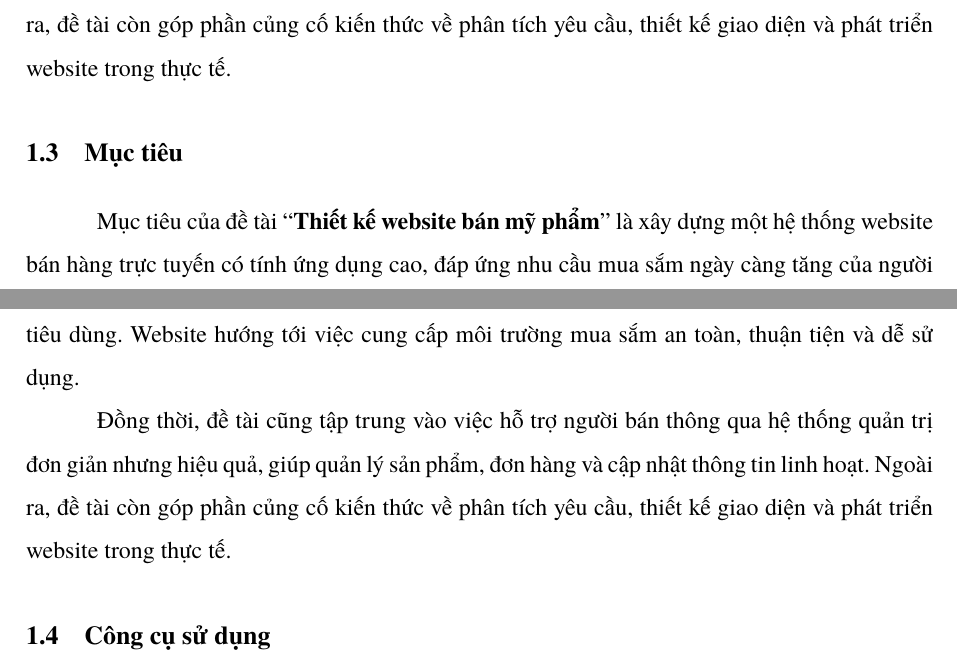
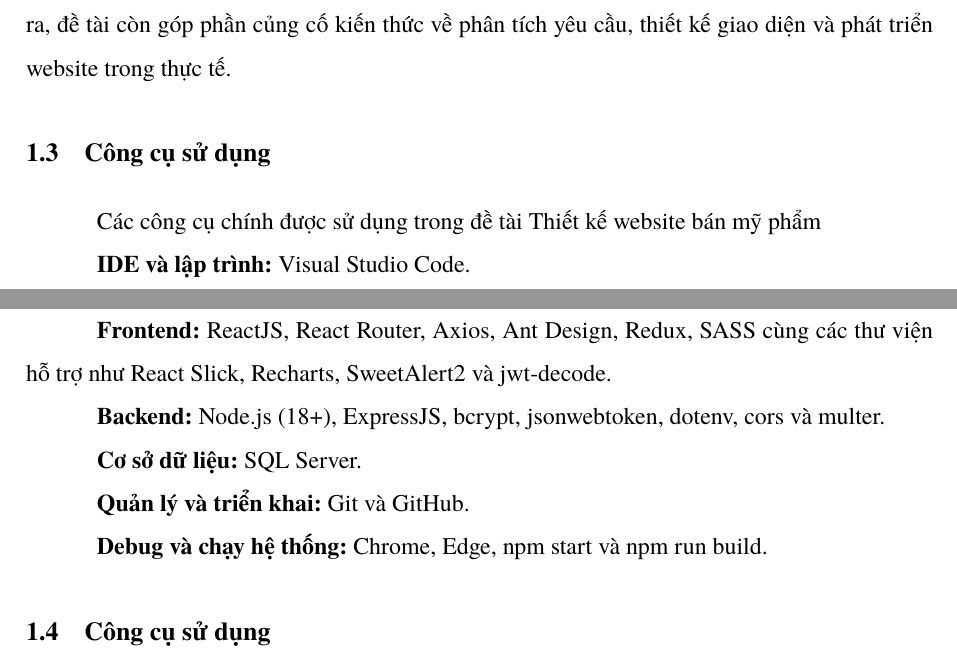
Before and after one commit to Toru2004/GlowUp_Latex, a LaTeX document (main.tex, which reads chapters/main/chapter1/section3.tex): two parts of pages 12 and 13 of 61, joined at a grey line, cut so that both start at the same text. Compiled offline with XeLaTeX.

Commit message:
Update section3.tex

```diff
--- a/chapters/main/chapter1/section3.tex
+++ b/chapters/main/chapter1/section3.tex
@@ -1,4 +1,14 @@
-\section{Mục tiêu}
-Mục tiêu của đề tài ``\textbf{Thiết kế website bán mỹ phẩm}'' là xây dựng một hệ thống website bán hàng trực tuyến có tính ứng dụng cao, đáp ứng nhu cầu mua sắm ngày càng tăng của người tiêu dùng. Website hướng tới việc cung cấp môi trường mua sắm an toàn, thuận tiện và dễ sử dụng.
+\section{Công cụ sử dụng}
+Các công cụ chính được sử dụng trong đề tài Thiết kế website bán mỹ phẩm
 
-	Đồng thời, đề tài cũng tập trung vào việc hỗ trợ người bán thông qua hệ thống quản trị đơn giản nhưng hiệu quả, giúp quản lý sản phẩm, đơn hàng và cập nhật thông tin linh hoạt. Ngoài ra, đề tài còn góp phần củng cố kiến thức về phân tích yêu cầu, thiết kế giao diện và phát triển website trong thực tế.
+	\textbf{IDE và lập trình:} Visual Studio Code.
+
+	\textbf{Frontend:} ReactJS, React Router, Axios, Ant Design, Redux, SASS cùng các thư viện hỗ trợ như React Slick, Recharts, SweetAlert2 và jwt-decode.
+
+	\textbf{Backend:} Node.js (18+), ExpressJS, bcrypt, jsonwebtoken, dotenv, cors và multer.
+
+	\textbf{Cơ sở dữ liệu:} SQL Server.
+
+	\textbf{Quản lý và triển khai:} Git và GitHub.
+
+	\textbf{Debug và chạy hệ thống:} Chrome, Edge, npm start và npm run build.
```
